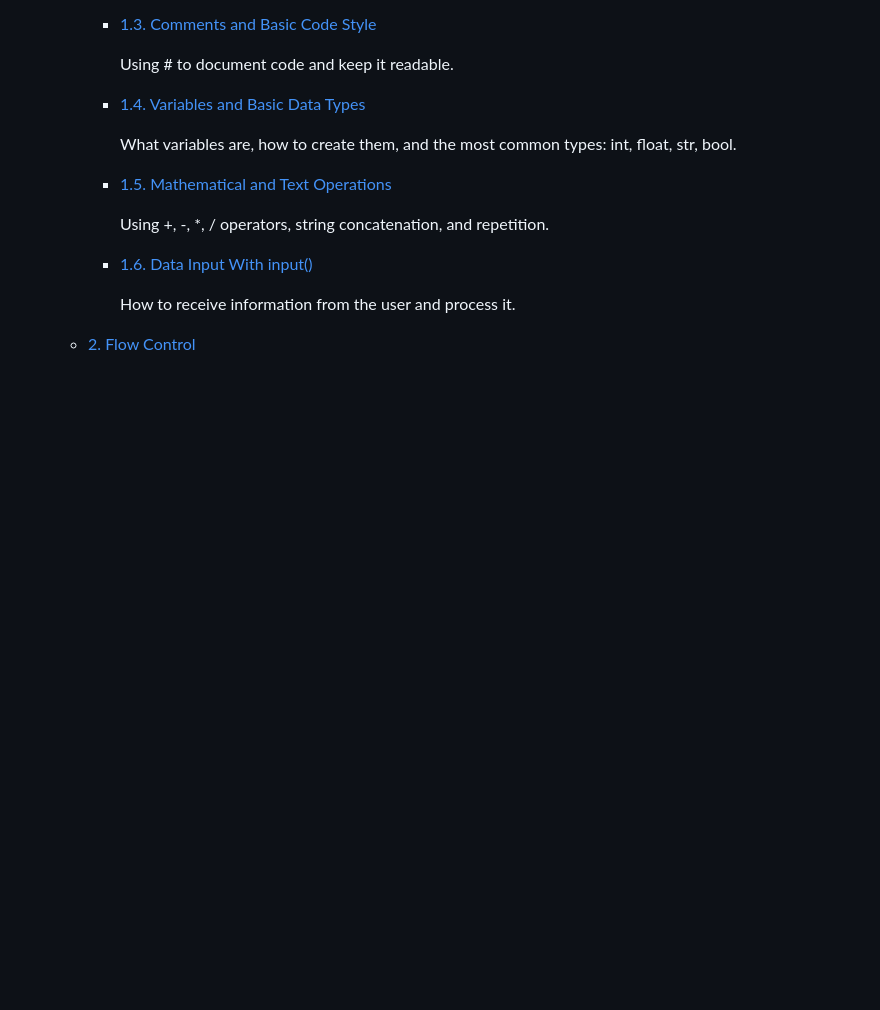
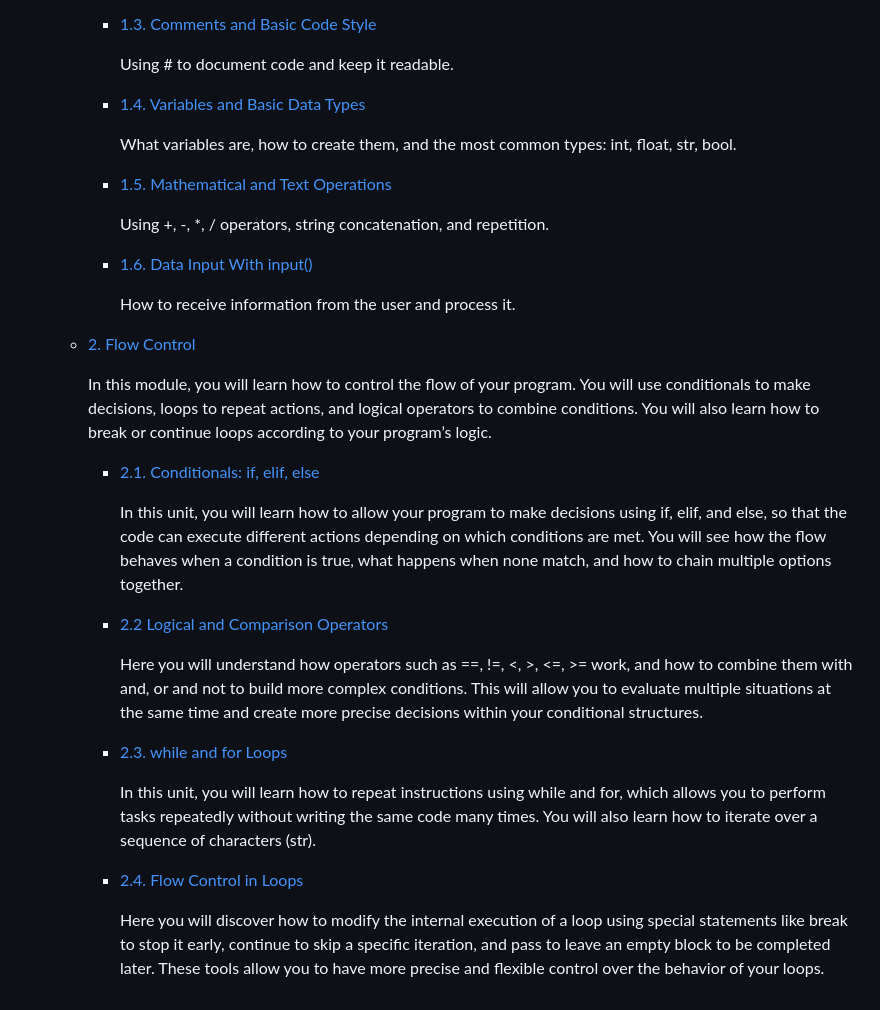
Before and after one commit to Daniel555AS/the-python-path, a Markdown page: README.md, the part around the change. Drawn GitHub-style; blank space fills up the shorter version.

Commit message:
README - module 2 - Flow Control

```diff
--- a/README.md
+++ b/README.md
@@ -52,3 +52,21 @@ Because learning is an adventure!
       How to receive information from the user and process it.
 
   - [2. Flow Control](https://daniel555as.github.io/the-python-path/pages/roadmap.html#module2)
+
+    In this module, you will learn how to control the flow of your program. You will use conditionals to make decisions, loops to repeat actions, and logical operators to combine conditions. You will also learn how to break or continue loops according to your program’s logic.
+
+    - [2.1. Conditionals: if, elif, else](https://daniel555as.github.io/the-python-path/pages/learning-unit.html#module2-learning-unit1)
+
+      In this unit, you will learn how to allow your program to make decisions using if, elif, and else, so that the code can execute different actions depending on which conditions are met. You will see how the flow behaves when a condition is true, what happens when none match, and how to chain multiple options together.
+
+    - [2.2 Logical and Comparison Operators](https://daniel555as.github.io/the-python-path/pages/learning-unit.html#module2-learning-unit2)
+
+      Here you will understand how operators such as ==, !=, <, >, <=, >= work, and how to combine them with and, or and not to build more complex conditions. This will allow you to evaluate multiple situations at the same time and create more precise decisions within your conditional structures.
+
+    - [2.3. while and for Loops](https://daniel555as.github.io/the-python-path/pages/learning-unit.html#module2-learning-unit3)
+
+      In this unit, you will learn how to repeat instructions using while and for, which allows you to perform tasks repeatedly without writing the same code many times. You will also learn how to iterate over a sequence of characters (str).
+
+    - [2.4. Flow Control in Loops](https://daniel555as.github.io/the-python-path/pages/learning-unit.html#module2-learning-unit4)
+
+      Here you will discover how to modify the internal execution of a loop using special statements like break to stop it early, continue to skip a specific iteration, and pass to leave an empty block to be completed later. These tools allow you to have more precise and flexible control over the behavior of your loops.
```
